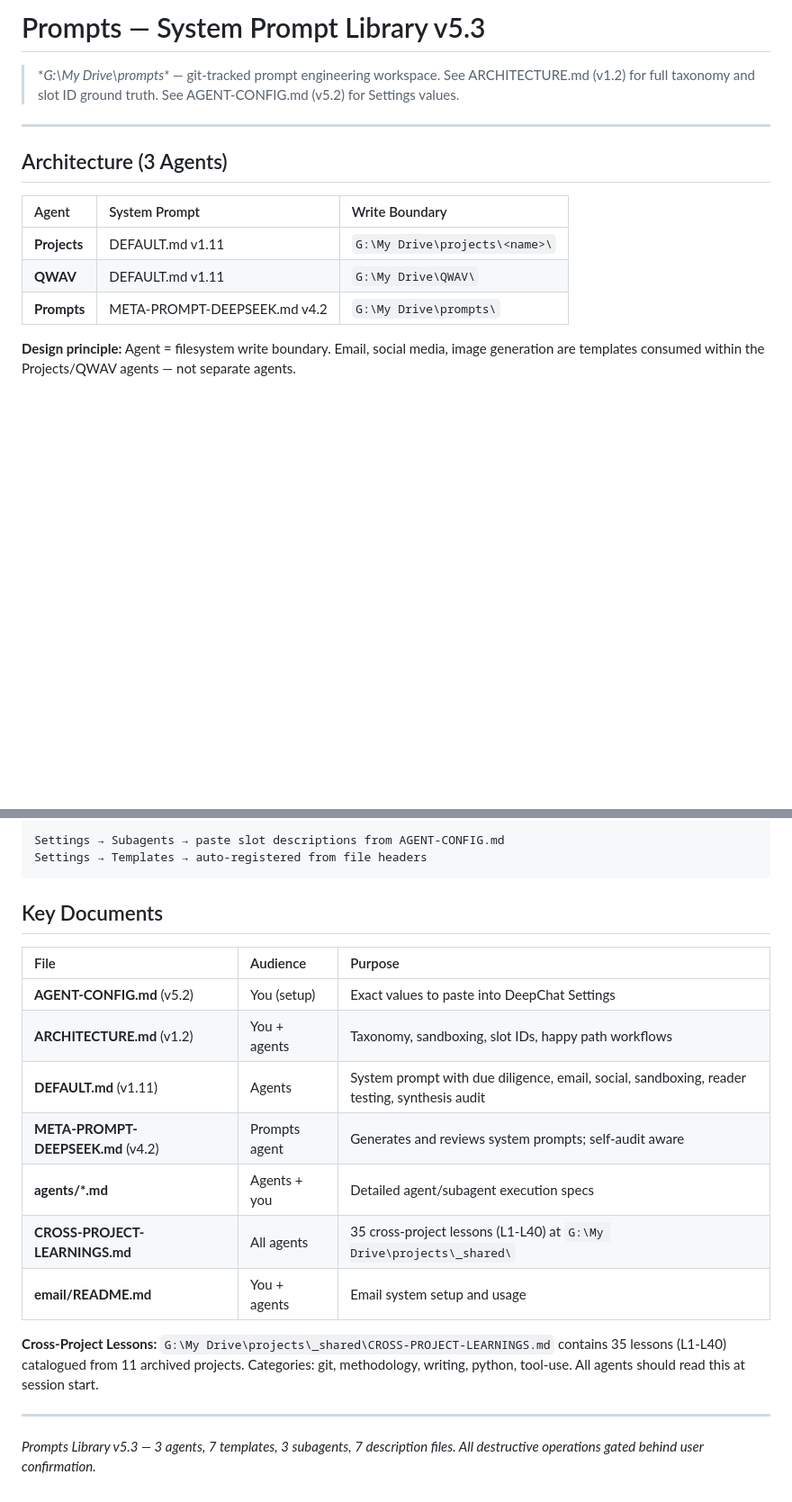
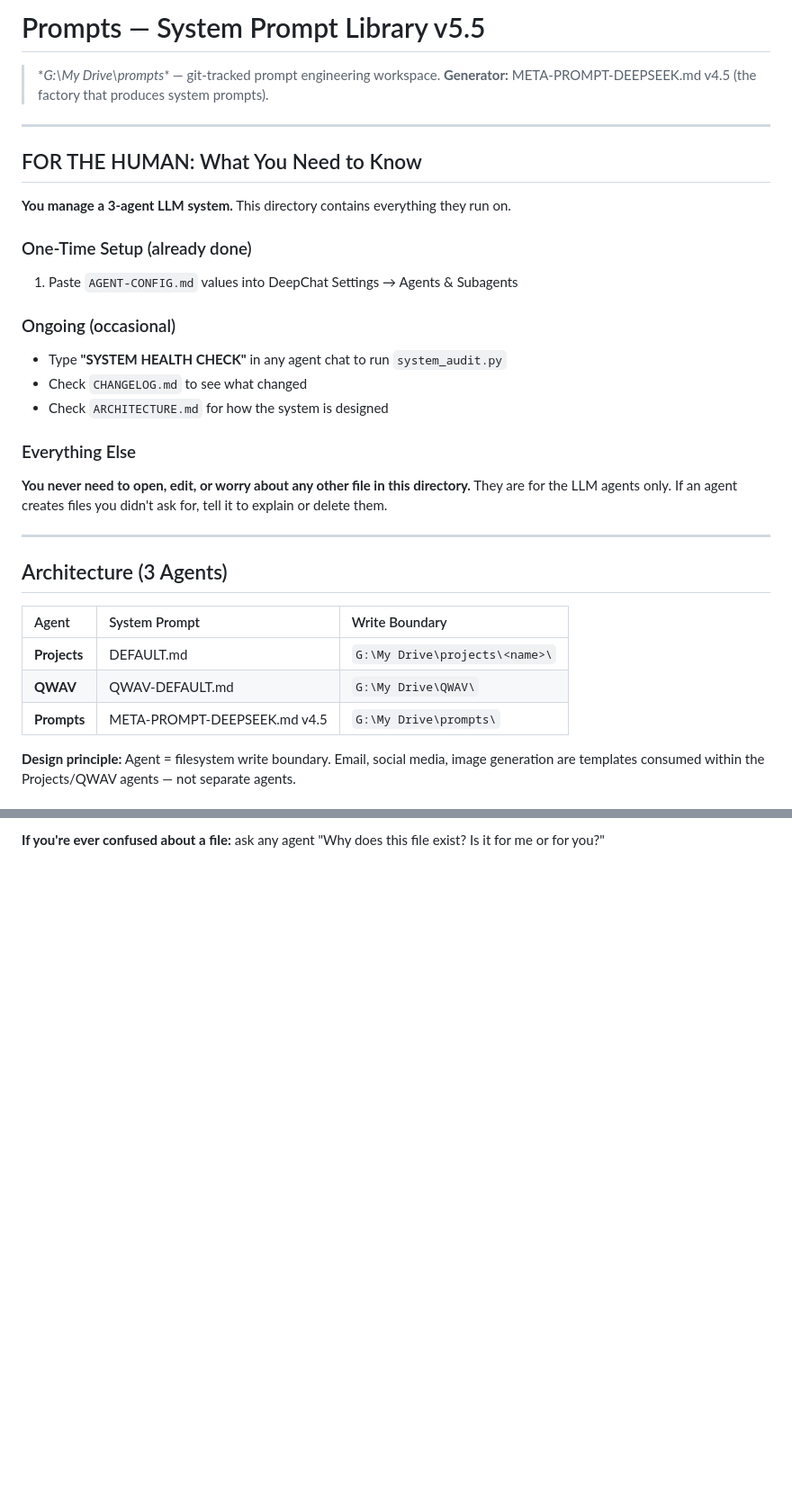
Before and after one commit to rwnq8/prompts, a Markdown page: README.md, 2 parts joined by grey strips. Shown at 90% size. Rendered like a GitHub page; blank space fills up the shorter version.

````diff
--- a/README.md
+++ b/README.md
@@ -1,7 +1,24 @@
-# Prompts — System Prompt Library v5.3
+# Prompts — System Prompt Library v5.5
 
 > **G:\My Drive\prompts\** — git-tracked prompt engineering workspace.
-> See ARCHITECTURE.md (v1.2) for full taxonomy and slot ID ground truth. See AGENT-CONFIG.md (v5.2) for Settings values.
+> **Generator:** META-PROMPT-DEEPSEEK.md v4.5 (the factory that produces system prompts).
+
+---
+
+## FOR THE HUMAN: What You Need to Know
+
+**You manage a 3-agent LLM system.** This directory contains everything they run on.
+
+### One-Time Setup (already done)
+1. Paste `AGENT-CONFIG.md` values into DeepChat Settings → Agents & Subagents
+
+### Ongoing (occasional)
+- Type **"SYSTEM HEALTH CHECK"** in any agent chat to run `system_audit.py`
+- Check `CHANGELOG.md` to see what changed
+- Check `ARCHITECTURE.md` for how the system is designed
+
+### Everything Else
+**You never need to open, edit, or worry about any other file in this directory.** They are for the LLM agents only. If an agent creates files you didn't ask for, tell it to explain or delete them.
 
 ---
 
@@ -9,9 +26,9 @@
 
 | Agent | System Prompt | Write Boundary |
 |:------|:-------------|:---------------|
-| **Projects** | DEFAULT.md v1.11 | `G:\My Drive\projects\<name>\` |
-| **QWAV** | DEFAULT.md v1.11 | `G:\My Drive\QWAV\` |
-| **Prompts** | META-PROMPT-DEEPSEEK.md v4.2 | `G:\My Drive\prompts\` |
+| **Projects** | DEFAULT.md | `G:\My Drive\projects\<name>\` |
+| **QWAV** | QWAV-DEFAULT.md | `G:\My Drive\QWAV\` |
+| **Prompts** | META-PROMPT-DEEPSEEK.md v4.5 | `G:\My Drive\prompts\` |
 
 **Design principle:** Agent = filesystem write boundary. Email, social media, image generation are templates consumed within the Projects/QWAV agents — not separate agents.
 
@@ -87,22 +102,2 @@ Settings → Agents:
 
-Settings → Subagents → paste slot descriptions from AGENT-CONFIG.md
-Settings → Templates → auto-registered from file headers
-```
-
-## Key Documents
-
-| File | Audience | Purpose |
-|:-----|:---------|:--------|
-| **AGENT-CONFIG.md** (v5.2) | You (setup) | Exact values to paste into DeepChat Settings |
-| **ARCHITECTURE.md** (v1.2) | You + agents | Taxonomy, sandboxing, slot IDs, happy path workflows |
-| **DEFAULT.md** (v1.11) | Agents | System prompt with due diligence, email, social, sandboxing, reader testing, synthesis audit |
-| **META-PROMPT-DEEPSEEK.md** (v4.2) | Prompts agent | Generates and reviews system prompts; self-audit aware |
-| **agents/*.md** | Agents + you | Detailed agent/subagent execution specs |
-| **CROSS-PROJECT-LEARNINGS.md** | All agents | 35 cross-project lessons (L1-L40) at `G:\My Drive\projects\_shared\` |
-| **email/README.md** | You + agents | Email system setup and usage |
-
-**Cross-Project Lessons:** `G:\My Drive\projects\_shared\CROSS-PROJECT-LEARNINGS.md` contains 35 lessons (L1-L40) catalogued from 11 archived projects. Categories: git, methodology, writing, python, tool-use. All agents should read this at session start.
-
----
-
-*Prompts Library v5.3 — 3 agents, 7 templates, 3 subagents, 7 description files. All destructive operations gated behind user confirmation.*
+**If you're ever confused about a file:** ask any agent "Why does this file exist? Is it for me or for you?"
````
Also changed, not shown: other parts of README.md (+37 -39 lines).
